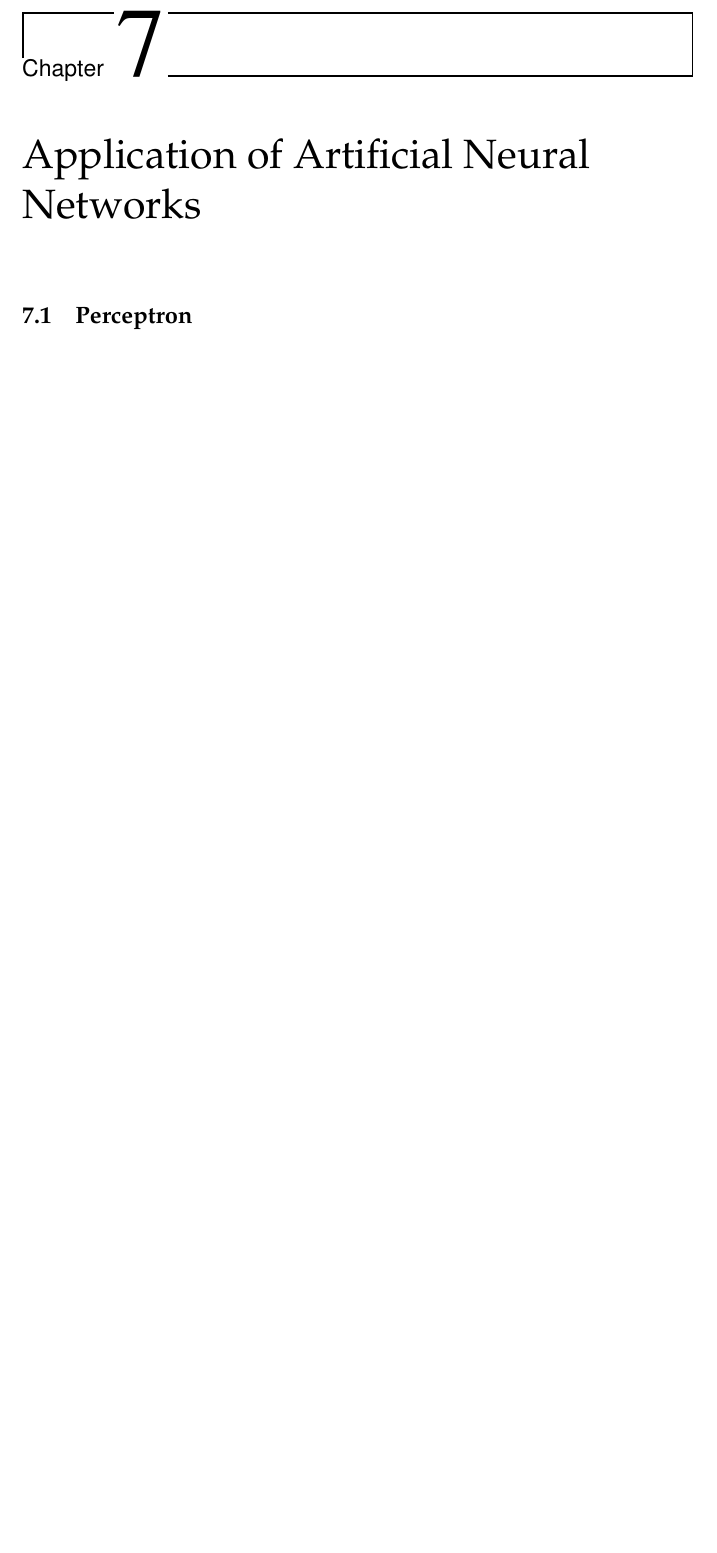
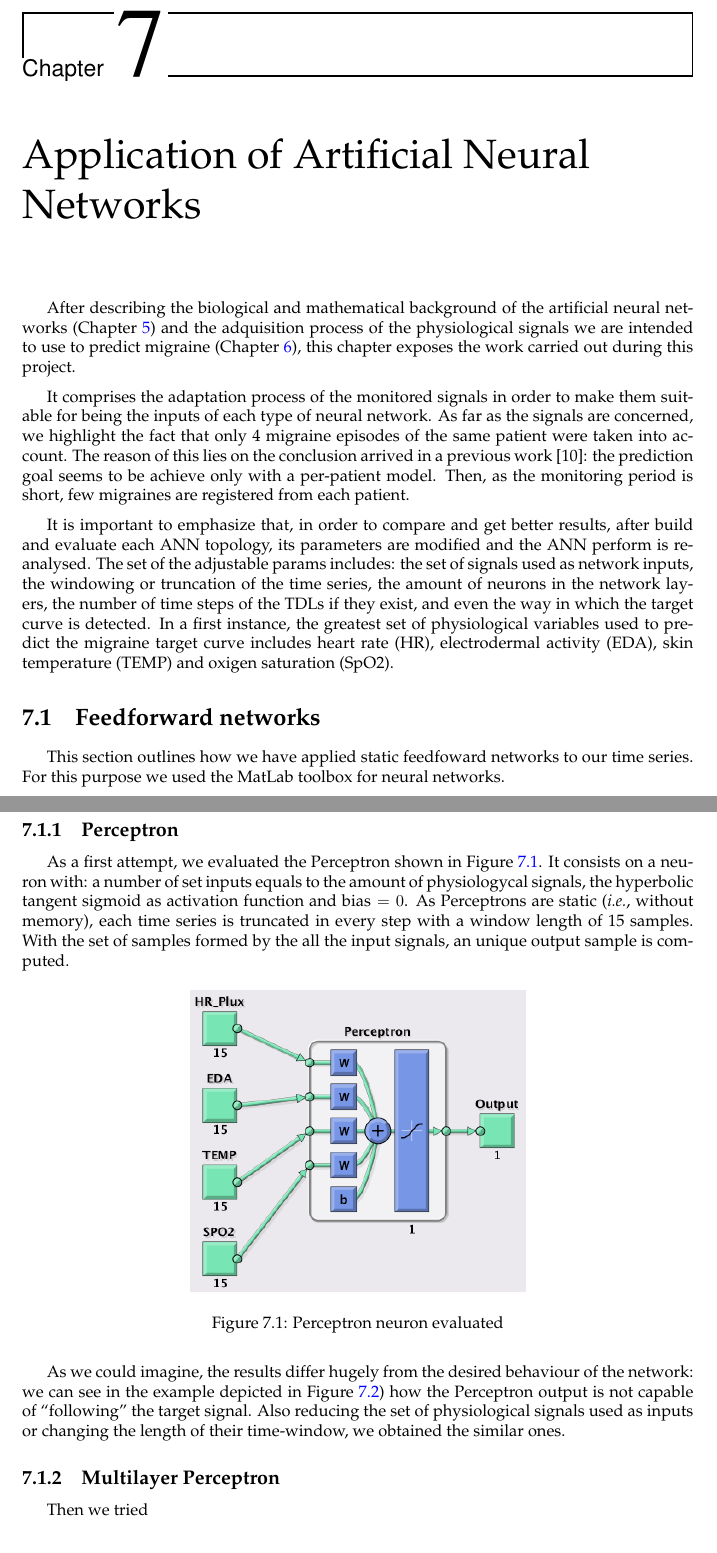
Before and after one commit to mideorbeizq/TFM, a LaTeX thesis (main.tex, which reads nnapplication/intro.tex, nnapplication/perceptron.tex): part of page 50 of 61 before the commit and two parts of pages 50 and 51 of 63 after it, the two joined at a grey line, cut so that both start at the same text, the shorter picture padded with empty space. Compiled offline with pdfLaTeX.

Commit message:
perceptron application finished

```diff
--- a/main.tex
+++ b/main.tex
@@ -165,7 +165,7 @@ bla...
 % APLICACION DE ALGORITMOS
 \chapter{Application of Artificial Neural Networks}
 \input{nnapplication/intro}
-\section{Perceptron}
+\section{Feedforward networks}
 \input{nnapplication/perceptron}
 \section{Time Delay Neural Networks}
 \input{nnapplication/tdnn}
--- a/nnapplication/intro.tex
+++ b/nnapplication/intro.tex
@@ -1,2 +1,24 @@
 %\chapter{Application of Artificial Neural Networks}
 \label{chapter:application}
+
+After describing the biological and mathematical background of the artificial neural networks (\charef{nn}) and the adquisition process of the physiological signals we are intended to use to predict migraine (\charef{setup}), this chapter exposes the work carried out during this project.
+
+
+It comprises the adaptation process of the monitored signals in order to make them suitable for being the inputs of each type of neural network.
+As far as the signals are concerned, we highlight the fact that only 4 migraine episodes of the same patient were taken into account.
+The reason of this lies on the conclusion arrived in a previous work \cite{Irene:PFC:2014}:
+the prediction goal seems to be achieve only with a per-patient model.
+Then, as the monitoring period is short, few migraines are registered from each patient.
+
+
+It is important to emphasize that,
+in order to compare and get better results,
+after build and evaluate each ANN topology,
+its parameters are modified and the ANN perform is reanalysed.
+The set of the adjustable params includes:
+the set of signals used as network inputs,
+the windowing or truncation of the time series,
+the amount of neurons in the network layers,
+the number of time steps of the TDLs if they exist,
+and even the way in which the target curve is detected.
+In a first instance, the greatest set of physiological variables used to predict the migraine target curve includes heart rate (HR), electrodermal activity (EDA), skin temperature (TEMP) and oxigen saturation (SpO2).
--- a/nnapplication/perceptron.tex
+++ b/nnapplication/perceptron.tex
@@ -1,2 +1,23 @@
 %\section{Perceptron}
-\label{sec:application:perceptron}
+\label{sec:application:feedforward}
+
+This section outlines how we have applied static feedfoward networks to our time series. For this purpose we used the MatLab toolbox for neural networks.
+
+\subsection{Perceptron}
+\label{subsec:perceptronapplication}
+
+As a first attempt, we evaluated the Perceptron shown in \figref{perceptronnn}.
+It consists on a neuron with:
+a number of set inputs equals to the amount of physiologycal signals,
+the hyperbolic tangent sigmoid as activation function
+and $\text{bias}=0$. As Perceptrons are static (\ie, without memory), each time series is truncated in every step with a window length of 15 samples.
+With the set of samples formed by the all the input signals, an unique output sample is computed.
+\begin{figure}[!ht]
+\centering
+\includegraphics[width=0.5\columnwidth]{images/results/perceptronnn}
+\caption{Perceptron neuron evaluated}
+\label{fig:perceptronnn}
+\end{figure}
+
+As we could imagine, the results differ hugely from the desired behaviour of the network: we can see in the example depicted in \figref{perceptronResults}) how the Perceptron output is not capable of ``following'' the target signal.
+Also reducing the set of physiological signals used as inputs or changing the length of their time-window, we obtained the similar ones.
@@ -2,0 +28,7 @@
+\label{fig:perceptronResults}
+\end{figure}
+
+
+\subsection{Multilayer Perceptron}
+\label{subsec:mlpapplication}
+Then we tried
```
Also changed, not shown: setup/paincurve.tex (+4 -1 lines), images/results/perceptronResults.png (added), images/results/perceptronnn.png (added), nnapplication/perceptron.tex (4 more changed lines).
